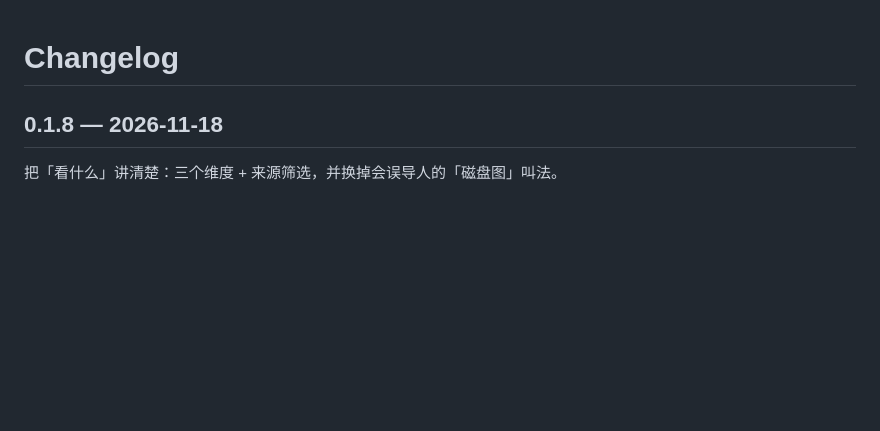
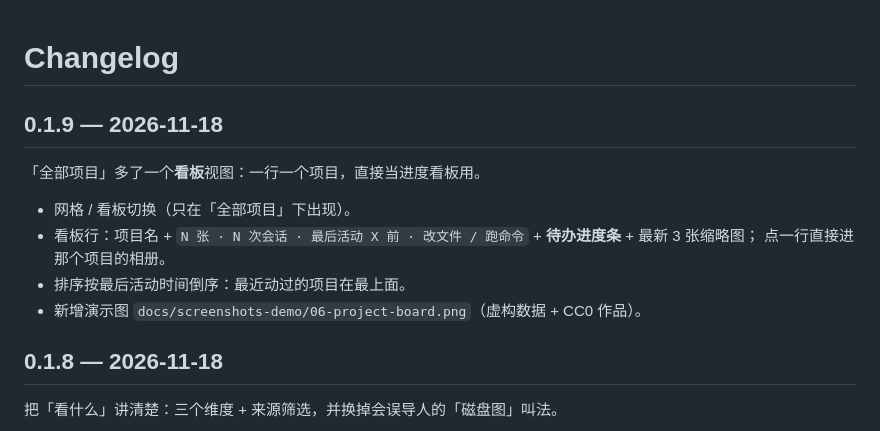
Before and after one commit to dongsheng123132/dsh-project-gallery, a Markdown page: CHANGELOG.md, the part around the change. Drawn GitHub-style; blank space fills up the shorter version.

```diff
--- a/CHANGELOG.md
+++ b/CHANGELOG.md
@@ -1,4 +1,14 @@
 # Changelog
+
+## 0.1.9 — 2026-11-18
+
+「全部项目」多了一个**看板**视图：一行一个项目，直接当进度看板用。
+
+- 网格 / 看板切换（只在「全部项目」下出现）。
+- 看板行：项目名 + `N 张 · N 次会话 · 最后活动 X 前 · 改文件 / 跑命令` + **待办进度条** + 最新 3 张缩略图；
+  点一行直接进那个项目的相册。
+- 排序按最后活动时间倒序：最近动过的项目在最上面。
+- 新增演示图 `docs/screenshots-demo/06-project-board.png`（虚构数据 + CC0 作品）。
 
 ## 0.1.8 — 2026-11-18
 
```
Also changed, not shown: README.en.md (+1 -1 lines), README.md (+8 -1 lines), docs/screenshots-demo/02-project-dock.png, docs/screenshots-demo/04-hover-card.png, docs/screenshots-demo/06-project-board.png (added), 8 other files.
